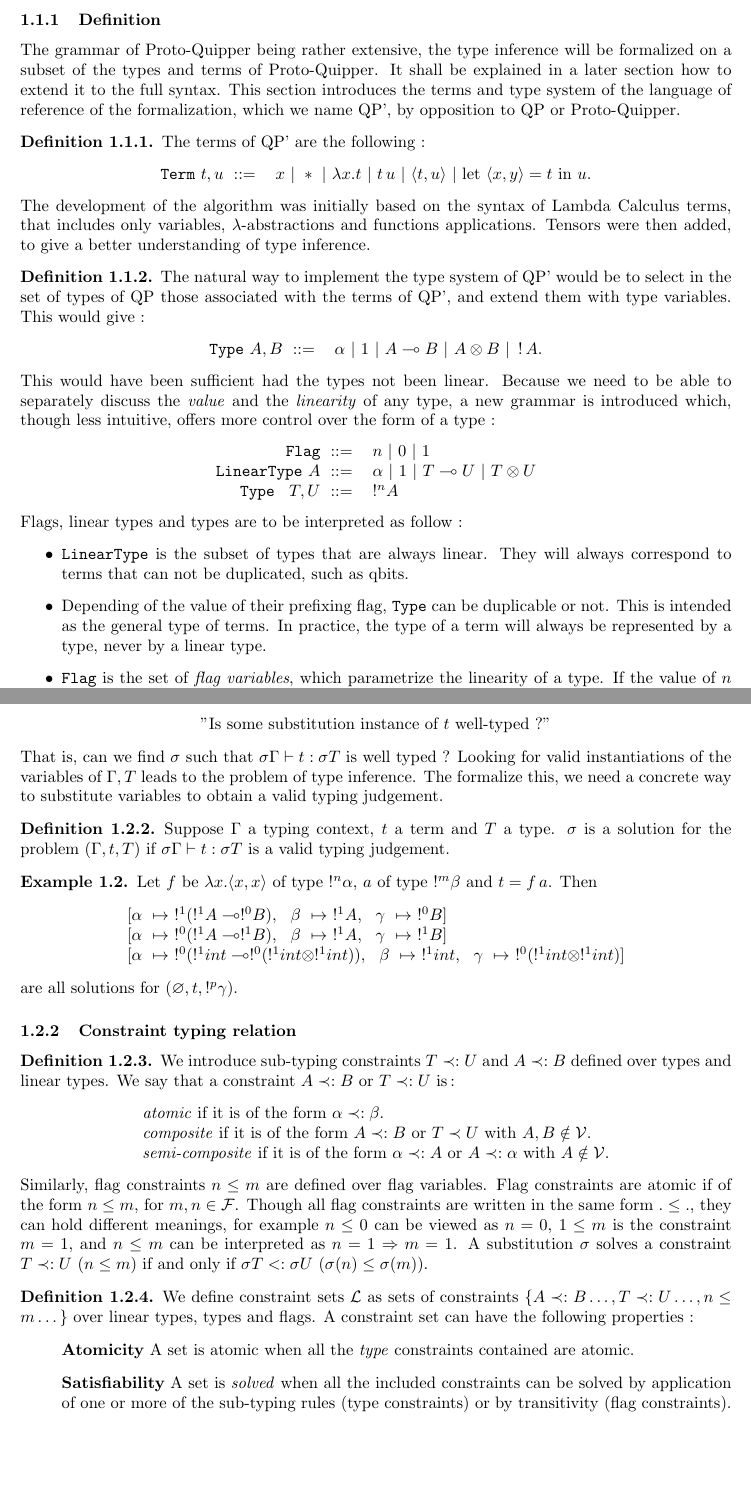
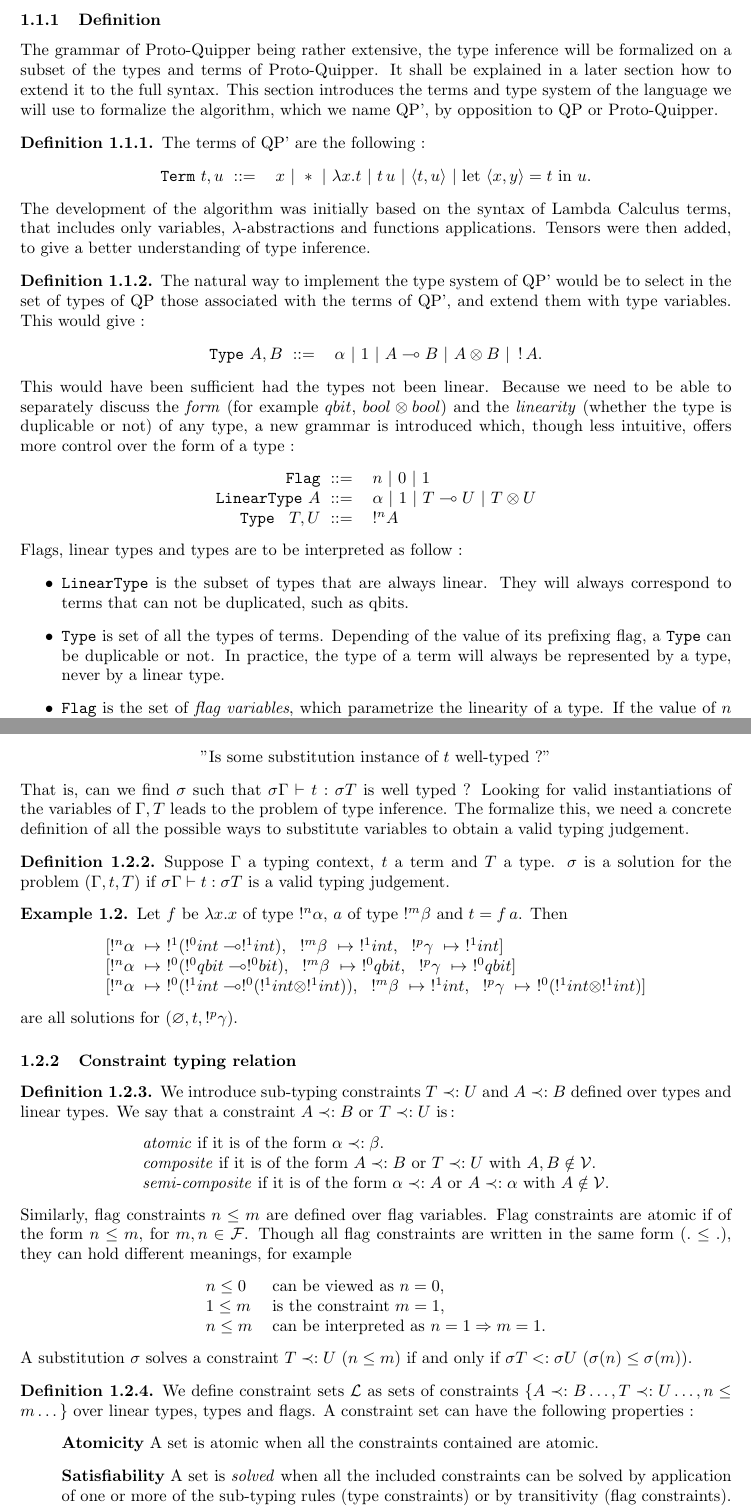
Before and after one commit to HenriChataing/ProtoQuipper, a LaTeX document (doc/algorithm.tex): two parts of pages 2 and 7 of 20, joined at a grey line, cut so that both start at the same text, the shorter picture padded with empty space. Compiled offline with pdfLaTeX; a LaTeX package or settings file that is missing is left out.

Commit message:
Linear type inference : corrections

```diff
--- a/doc/algorithm.tex
+++ b/doc/algorithm.tex
@@ -15,7 +15,7 @@
 \usepackage{mdframed}
 \usepackage{bussproofs}
 \usepackage[utf8]{inputenc}
-\usepackage[]{hyperref}
+\usepackage[]{nohyperref}
 
 \input{Qcircuit}
 
@@ -72,7 +72,7 @@
 
 The grammar of Proto-Quipper being rather extensive, the type inference will be formalized on a subset of the types and terms
 of Proto-Quipper. It shall be explained in a later section how to extend it to the full syntax. This section introduces the
-terms and type system of the language of reference of the formalization, which we name QP', by opposition to QP or Proto-Quipper.
+terms and type system of the language we will use to formalize the algorithm, which we name QP', by opposition to QP or Proto-Quipper.
 
 \begin{defn} The terms of QP' are the following :
 	\begin{center}
@@ -91,8 +91,9 @@ terms and type system of the language of reference of the formalization, which w
 			$\texttt{Type} ~A,B~ ::=$ & $\alpha ~|~ 1 ~|~ A \multimap B ~|~ A \otimes B ~|~ \bang A$.
 		\end{tabular}
 		\end{center}
-	This would have been sufficient had the types not been linear. Because we need to be able to separately discuss the \textit{value}
-	and the \textit{linearity} of any type, a new grammar is introduced which, though less intuitive, offers more control over the form
+	This would have been sufficient had the types not been linear. Because we need to be able to separately discuss the \textit{form} (for example
+	$qbit$, $bool \otimes bool$) and the \textit{linearity} (whether the type is duplicable or not) of any type, a new grammar is introduced
+	which, though less intuitive, offers more control over the form
 	of a type :
 		\begin{center}
 		\begin{tabular}{rl}
@@ -105,7 +106,7 @@ terms and type system of the language of reference of the formalization, which w
 		\begin{itemize}
 			\item $\texttt{LinearType}$ is the subset of types that are always linear. They will always correspond to terms that can not be duplicated,
 				such as qbits.
-			\item Depending of the value of their prefixing flag, $\texttt{Type}$ can be duplicable or not. This is intended as the general type of terms.
+			\item $\texttt{Type}$ is set of all the types of terms. Depending of the value of its prefixing flag, a $\texttt{Type}$ can be duplicable or not.
 				In practice, the type of a term will always be represented by a type, never by a linear type.
 			\item $\texttt{Flag}$ is the set of \textit{flag variables}, which parametrize the linearity of a type. If the value of $n$ in
 				$!^n A$ is $1$, then $T = \,!^n A$ is duplicable ; if it is $0$ then it is linear. For example, the type of any quantum address shall be
@@ -401,8 +402,8 @@ question :
  	 "Is \text{some} substitution instance of $t$ well-typed ?"
  \end{center}
 That is, can we find $\sigma$ such that $\sigma \Gamma \vdash t : \sigma T$ is well typed ? Looking for valid instantiations of the
-variables of $\Gamma, T$ leads to the problem of type inference. The formalize this, we need a concrete way to substitute variables
-to obtain a valid typing judgement.
+variables of $\Gamma, T$ leads to the problem of type inference. The formalize this, we need a concrete definition of all the
+possible ways to substitute variables to obtain a valid typing judgement.
 
 \begin{defn}
 	\label{decl_problem}
@@ -410,12 +411,14 @@ to obtain a valid typing judgement.
 	$\sigma \Gamma \vdash t : \sigma T$ is a valid typing judgement.
 \end{defn}
 
-\begin{exmp} Let $f$ be $\lambda x.\pair{x}{x}$ of type $!^n \alpha$, $a$ of type $!^m \beta$ and $t = f \, a$. Then
+\begin{exmp} Let $f$ be $\lambda x.x$ of type $!^n \alpha$, $a$ of type $!^m \beta$ and $t = f \, a$. Then
 	\begin{center}
 	\begin{tabular}{l}
-		$[\alpha ~\mapsto~ !^1(!^1A \multimap !^0B),~~ \beta ~\mapsto~ !^1A,~~ \gamma ~\mapsto~ !^0B]$ \\
-		$[\alpha ~\mapsto~ !^0(!^1A \multimap !^1B),~~ \beta ~\mapsto~ !^1A,~~ \gamma ~\mapsto~ !^1B]$ \\
-		$[\alpha ~\mapsto~ !^0(!^1int \multimap !^0(!^1int \otimes !^1int)),~~ \beta ~\mapsto~ !^1int,~~ \gamma ~\mapsto~ !^0(!^1int \otimes !^1int)]$
+		$[!^n\alpha ~\mapsto~ !^1(!^0int \multimap !^1int),~~ !^m\beta ~\mapsto~ !^1int,~~ !^p\gamma ~\mapsto~ !^1int]$ \\
+		$[!^n\alpha ~\mapsto~ !^0(!^0qbit \multimap !^0bit),~~ !^m\beta ~\mapsto~ !^0qbit,~~ !^p\gamma ~\mapsto~ !^0qbit]$ \\
+		$[!^n\alpha ~\mapsto~ !^0(!^1int \multimap !^0(!^1int \otimes !^1int)),
+			~~ !^m\beta ~\mapsto~ !^1int,
+			~~ !^p\gamma ~\mapsto~ !^0(!^1int \otimes !^1int)]$
 	\end{tabular}
 	\end{center}
 	are all solutions for $(\varnothing, t, !^p \gamma)$.
@@ -428,14 +431,20 @@ to obtain a valid typing judgement.
 		\begin{center}
 		\begin{tabular}{l}
 			\textit{atomic} if it is of the form $\alpha \prec: \beta$. \\
-			\textit{composite} if it is of the form $A \prec: B$ or $T \prec U$ with $A, B \notin \vset$. \\
+			\textit{composite} if it is of the form $A \prec: B$ or $T \prec: U$ with $A, B \notin \vset$. \\
 			\textit{semi-composite} if it is of the form $\alpha \prec: A$ or $A \prec: \alpha$ with $A \notin \vset$.
 		\end{tabular}
 		\end{center}
   Similarly, flag constraints $n \le m$ are defined over flag variables. Flag constraints are atomic if of the form $n \le m$,
   for $m, n\in \fset$.
-  Though all flag constraints are written in the same form $. \le .$, they can hold different meanings, for example $n \le 0$ can
-  be viewed as $n = 0$, $1 \le m$ is the constraint $m = 1$, and $n \le m$ can be interpreted as $n = 1 \Rightarrow m = 1$.
+  Though all flag constraints are written in the same form $(. \le .)$, they can hold different meanings, for example
+  	\begin{center}
+  	\begin{tabular}{ll}
+  		$n \le 0$ & can be viewed as $n = 0$, \\
+  		$1 \le m$ & is the constraint $m = 1$, \\
+  		$n \le m$ & can be interpreted as $n = 1 \Rightarrow m = 1$.
+  	\end{tabular}
+  	\end{center}
   A substitution $\sigma$ solves a constraint $T \prec: U$ ($n \le m$) if and only if $\sigma T <: \sigma U$ ($\sigma(n) \le \sigma(m)$).
 \end{defn}
 
@@ -443,7 +452,7 @@ to obtain a valid typing judgement.
 	over linear types, types and flags.
   A constraint set can have the following properties :
   \begin{itemize}
-  	\item[]{\bf Atomicity} A set is atomic when all the \textit{type} constraints contained are atomic.
+  	\item[]{\bf Atomicity} A set is atomic when all the constraints contained are atomic.
   	\item[]{\bf Satisfiability} A set is \textit{solved} when all the included constraints can be solved by application of one or
   		more of the sub-typing rules (type constraints) or by transitivity (flag constraints).
   		Thus, a set $\lset$ is \textit{solvable} if there exists a substitution $\sigma$ such that $\sigma \lset$ is solved.
```
Also changed, not shown: doc/algorithm.tex (40 more changed lines).
